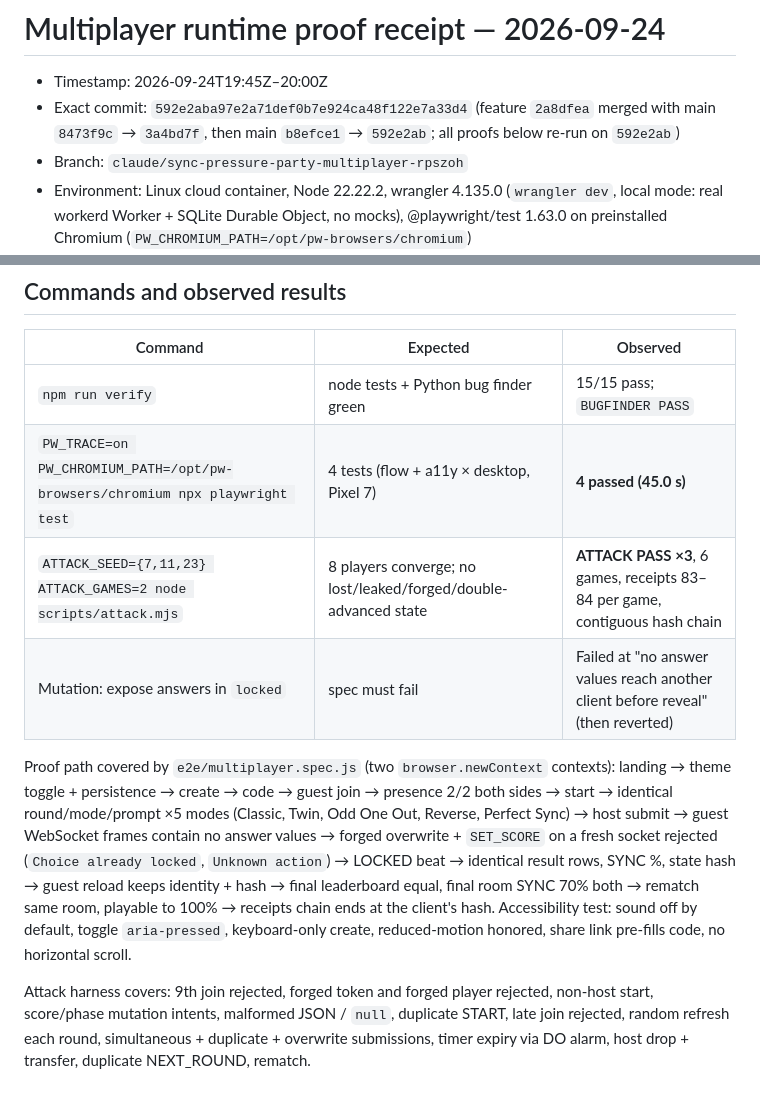
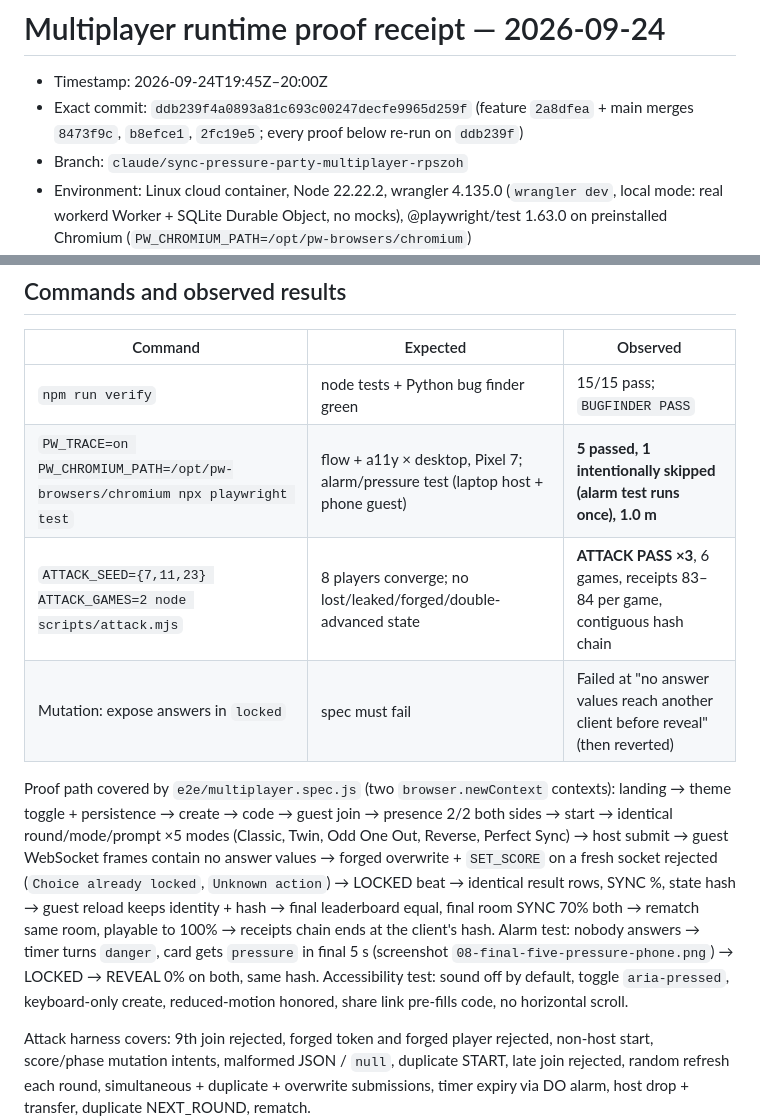
Before and after one commit to jussray/sync-party-game, a Markdown page: docs/receipts/2026-09-24-multiplayer-runtime-proof.md, 2 parts joined by grey strips. Drawn GitHub-style; blank space fills up the shorter version.

```diff
--- a/docs/receipts/2026-09-24-multiplayer-runtime-proof.md
+++ b/docs/receipts/2026-09-24-multiplayer-runtime-proof.md
@@ -1,7 +1,7 @@
 # Multiplayer runtime proof receipt — 2026-09-24
 
 - Timestamp: 2026-09-24T19:45Z–20:00Z
-- Exact commit: `592e2aba97e2a71def0b7e924ca48f122e7a33d4` (feature `2a8dfea` merged with main `8473f9c` → `3a4bd7f`, then main `b8efce1` → `592e2ab`; all proofs below re-run on `592e2ab`)
+- Exact commit: `ddb239f4a0893a81c693c00247decfe9965d259f` (feature `2a8dfea` + main merges `8473f9c`, `b8efce1`, `2fc19e5`; every proof below re-run on `ddb239f`)
 - Branch: `claude/sync-pressure-party-multiplayer-rpszoh`
 - Environment: Linux cloud container, Node 22.22.2, wrangler 4.135.0 (`wrangler dev`, local mode: real workerd Worker + SQLite Durable Object, no mocks), @playwright/test 1.63.0 on preinstalled Chromium (`PW_CHROMIUM_PATH=/opt/pw-browsers/chromium`)
 - Scope: LOCAL runtime only. **Not** production. No public URL exists yet.
@@ -25,11 +25,11 @@ Concurrency note (INFERRED, not a fix): 8 simultaneous submissions per round nev
 | Command | Expected | Observed |
 |---|---|---|
 | `npm run verify` | node tests + Python bug finder green | 15/15 pass; `BUGFINDER PASS` |
-| `PW_TRACE=on PW_CHROMIUM_PATH=/opt/pw-browsers/chromium npx playwright test` | 4 tests (flow + a11y × desktop, Pixel 7) | **4 passed (45.0 s)** |
+| `PW_TRACE=on PW_CHROMIUM_PATH=/opt/pw-browsers/chromium npx playwright test` | flow + a11y × desktop, Pixel 7; alarm/pressure test (laptop host + phone guest) | **5 passed, 1 intentionally skipped (alarm test runs once), 1.0 m** |
 | `ATTACK_SEED={7,11,23} ATTACK_GAMES=2 node scripts/attack.mjs` | 8 players converge; no lost/leaked/forged/double-advanced state | **ATTACK PASS ×3**, 6 games, receipts 83–84 per game, contiguous hash chain |
 | Mutation: expose answers in `locked` | spec must fail | Failed at "no answer values reach another client before reveal" (then reverted) |
 
-Proof path covered by `e2e/multiplayer.spec.js` (two `browser.newContext` contexts): landing → theme toggle + persistence → create → code → guest join → presence 2/2 both sides → start → identical round/mode/prompt ×5 modes (Classic, Twin, Odd One Out, Reverse, Perfect Sync) → host submit → guest WebSocket frames contain no answer values → forged overwrite + `SET_SCORE` on a fresh socket rejected (`Choice already locked`, `Unknown action`) → LOCKED beat → identical result rows, SYNC %, state hash → guest reload keeps identity + hash → final leaderboard equal, final room SYNC 70% both → rematch same room, playable to 100% → receipts chain ends at the client's hash. Accessibility test: sound off by default, toggle `aria-pressed`, keyboard-only create, reduced-motion honored, share link pre-fills code, no horizontal scroll.
+Proof path covered by `e2e/multiplayer.spec.js` (two `browser.newContext` contexts): landing → theme toggle + persistence → create → code → guest join → presence 2/2 both sides → start → identical round/mode/prompt ×5 modes (Classic, Twin, Odd One Out, Reverse, Perfect Sync) → host submit → guest WebSocket frames contain no answer values → forged overwrite + `SET_SCORE` on a fresh socket rejected (`Choice already locked`, `Unknown action`) → LOCKED beat → identical result rows, SYNC %, state hash → guest reload keeps identity + hash → final leaderboard equal, final room SYNC 70% both → rematch same room, playable to 100% → receipts chain ends at the client's hash. Alarm test: nobody answers → timer turns `danger`, card gets `pressure` in final 5 s (screenshot `08-final-five-pressure-phone.png`) → LOCKED → REVEAL 0% on both, same hash. Accessibility test: sound off by default, toggle `aria-pressed`, keyboard-only create, reduced-motion honored, share link pre-fills code, no horizontal scroll.
 
 Attack harness covers: 9th join rejected, forged token and forged player rejected, non-host start, score/phase mutation intents, malformed JSON / `null`, duplicate START, late join rejected, random refresh each round, simultaneous + duplicate + overwrite submissions, timer expiry via DO alarm, host drop + transfer, duplicate NEXT_ROUND, rematch.
 
```
Also changed, not shown: docs/PROOF-LEDGER.md (+12 -12 lines).
